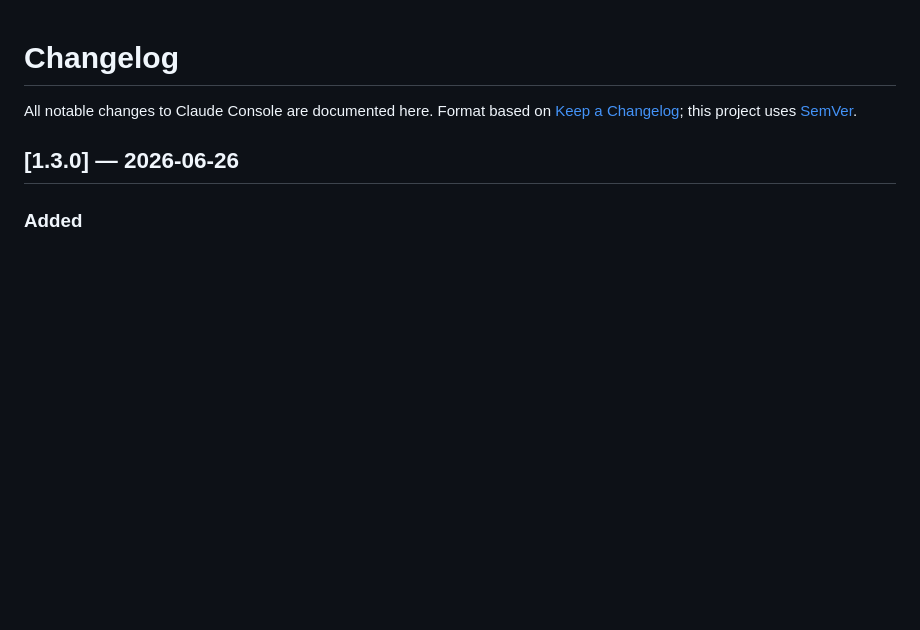
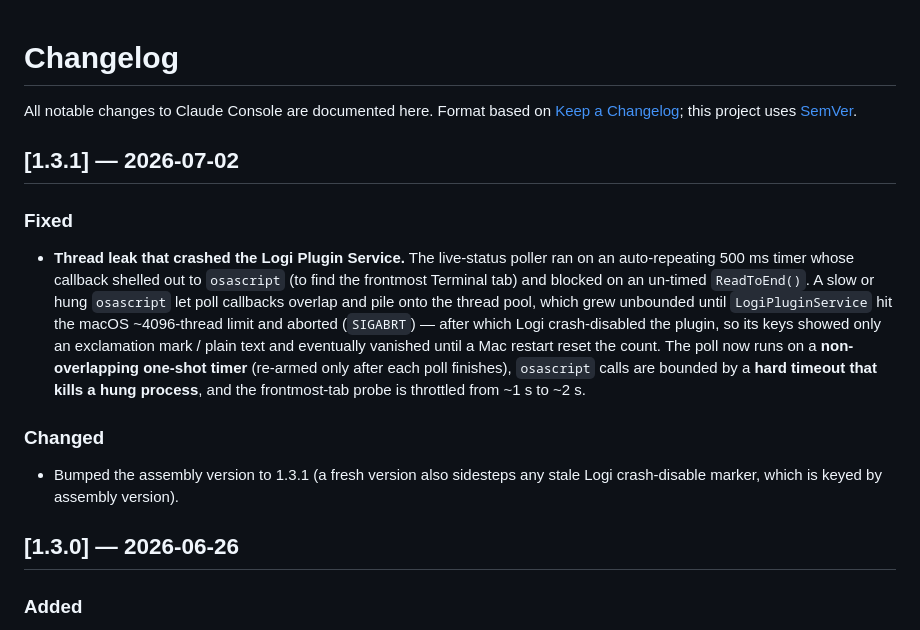
Before and after one commit to rshankras/claude-console, a Markdown page: CHANGELOG.md, the part around the change. Rendered like a GitHub page; blank space fills up the shorter version.

Commit message:
docs: changelog 1.3.1 + README troubleshooting for the thread-leak fix
- CHANGELOG: 1.3.1 entry documenting the LogiPluginService thread-leak crash
  and the non-overlapping-timer / bounded-osascript fix.
- README: add a Troubleshooting section covering the fixed crash and the
  "installed package + dev .link both registered" duplicate-load gotcha.

Co-Authored-By: Claude Opus 4.8 (1M context) <noreply@anthropic.com>

```diff
--- a/CHANGELOG.md
+++ b/CHANGELOG.md
@@ -2,6 +2,23 @@
 
 All notable changes to Claude Console are documented here. Format based on
 [Keep a Changelog](https://keepachangelog.com/); this project uses [SemVer](https://semver.org/).
+
+## [1.3.1] — 2026-07-02
+
+### Fixed
+- **Thread leak that crashed the Logi Plugin Service.** The live-status poller ran on an
+  auto-repeating 500 ms timer whose callback shelled out to `osascript` (to find the frontmost
+  Terminal tab) and blocked on an un-timed `ReadToEnd()`. A slow or hung `osascript` let poll
+  callbacks overlap and pile onto the thread pool, which grew unbounded until `LogiPluginService`
+  hit the macOS ~4096-thread limit and aborted (`SIGABRT`) — after which Logi crash-disabled the
+  plugin, so its keys showed only an exclamation mark / plain text and eventually vanished until a
+  Mac restart reset the count. The poll now runs on a **non-overlapping one-shot timer** (re-armed
+  only after each poll finishes), `osascript` calls are bounded by a **hard timeout that kills a
+  hung process**, and the frontmost-tab probe is throttled from ~1 s to ~2 s.
+
+### Changed
+- Bumped the assembly version to 1.3.1 (a fresh version also sidesteps any stale Logi crash-disable
+  marker, which is keyed by assembly version).
 
 ## [1.3.0] — 2026-06-26
 
```
Also changed, not shown: README.md (+8 -0 lines).
